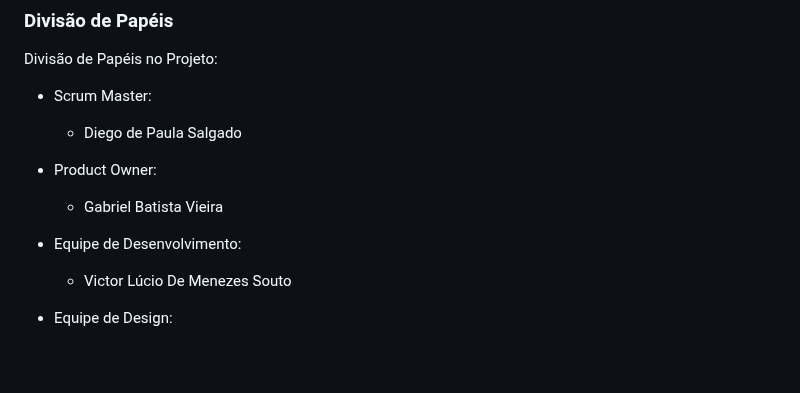
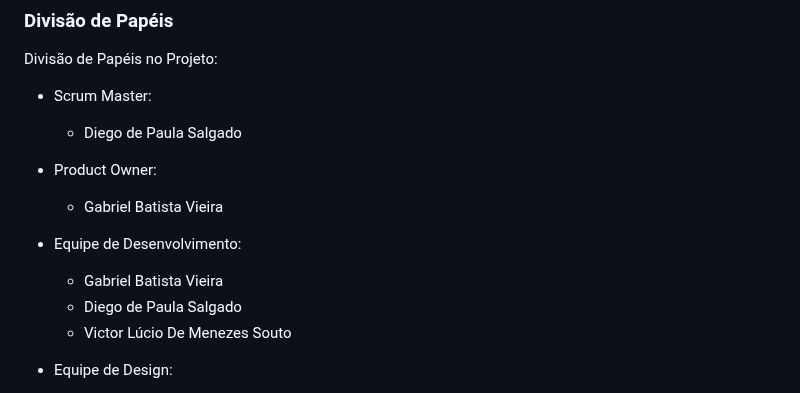
Before and after one commit to ICEI-PUC-Minas-PMV-ADS/pmv-ads-2023-1-e1-proj-web-t11-pmv-ads-2023-1-e1-proj-web-t11-05, a Markdown page: docs/03-Metodologia.md, the part around the change. Drawn GitHub-style; blank space fills up the shorter version.

```diff
--- a/docs/03-Metodologia.md
+++ b/docs/03-Metodologia.md
@@ -54,6 +54,8 @@ Divisão de Papéis no Projeto:
    - Gabriel Batista Vieira
 
  - Equipe de Desenvolvimento:
+   - Gabriel Batista Vieira
+   - Diego de Paula Salgado
    - Victor Lúcio De Menezes Souto
 
  - Equipe de Design:
```
